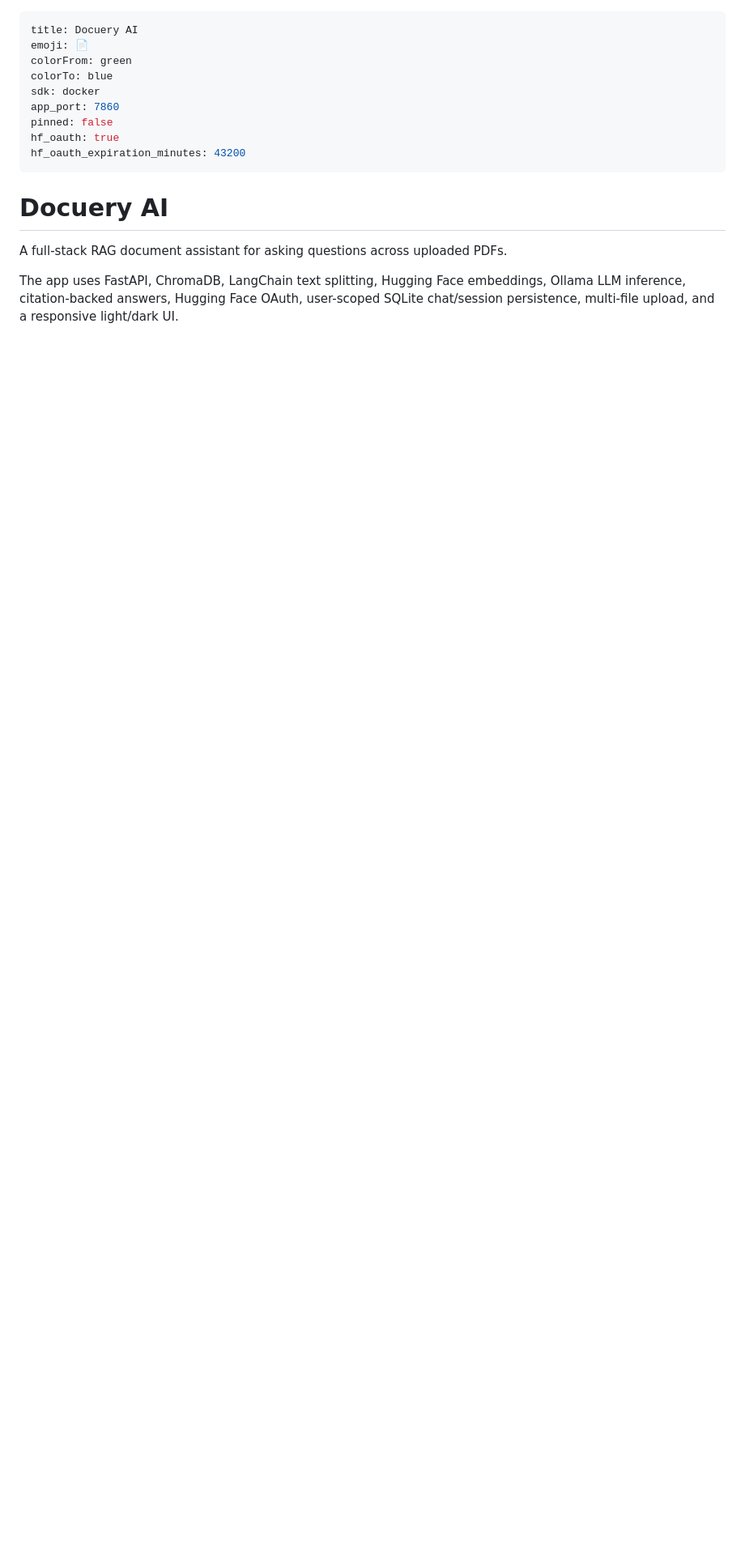
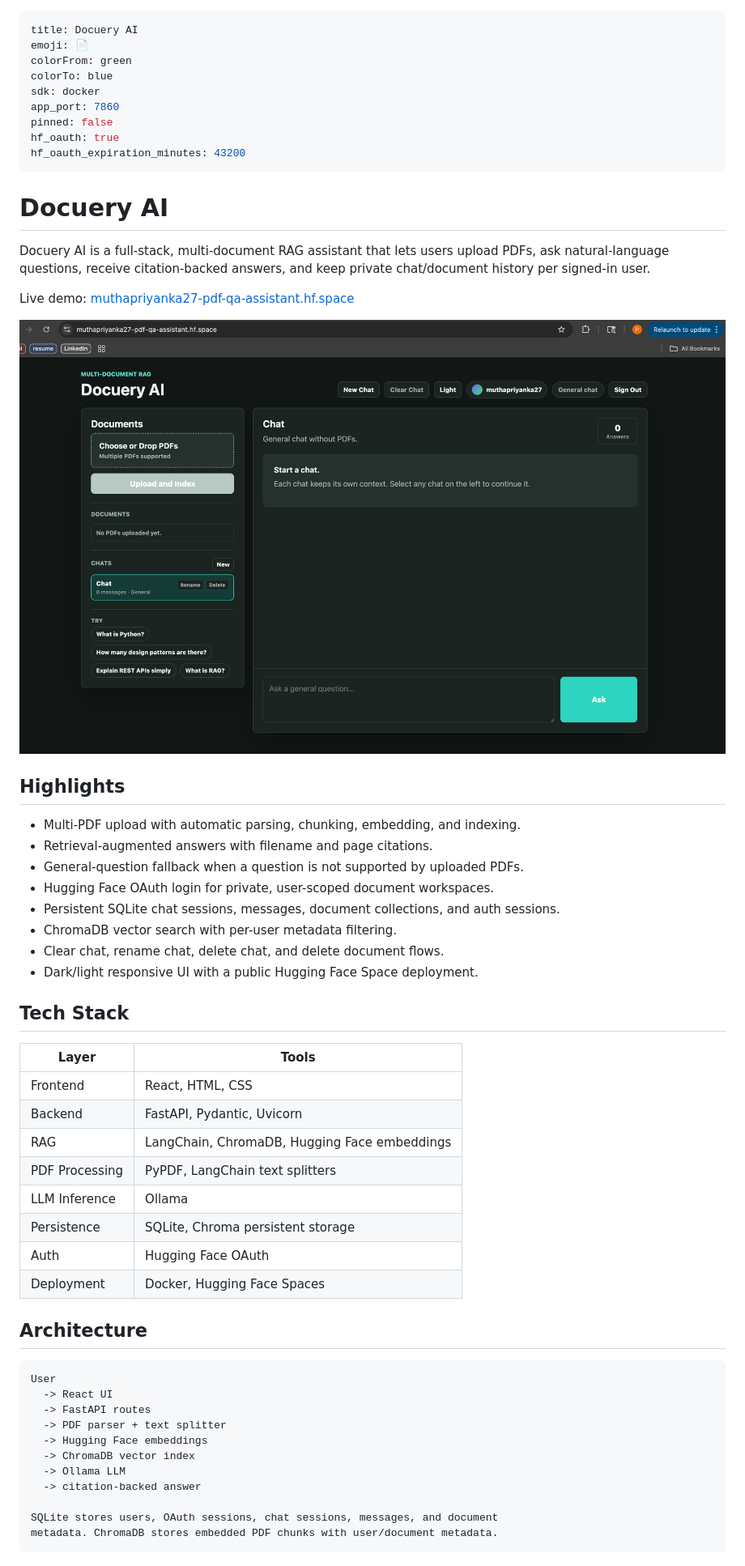
Before and after one commit to muthapriyanka/pdf-qa-app, a Markdown page: README.md, the part around one of its changes. Shown at 81% size. Rendered like a GitHub page; pictures changed too: docs/assets/docuery-ai-dashboard.png (added); blank space fills up the shorter version.

Commit message:
Improve project README

````diff
--- a/README.md
+++ b/README.md
@@ -12,9 +12,51 @@ hf_oauth_expiration_minutes: 43200
 
 # Docuery AI
 
-A full-stack RAG document assistant for asking questions across uploaded PDFs.
+Docuery AI is a full-stack, multi-document RAG assistant that lets users upload
+PDFs, ask natural-language questions, receive citation-backed answers, and keep
+private chat/document history per signed-in user.
 
-The app uses FastAPI, ChromaDB, LangChain text splitting, Hugging Face embeddings,
-Ollama LLM inference, citation-backed answers, Hugging Face OAuth,
-user-scoped SQLite chat/session persistence, multi-file upload, and a
-responsive light/dark UI.
+Live demo: [muthapriyanka27-pdf-qa-assistant.hf.space](https://muthapriyanka27-pdf-qa-assistant.hf.space)
+
+![Docuery AI dashboard](docs/assets/docuery-ai-dashboard.png)
+
+## Highlights
+
+- Multi-PDF upload with automatic parsing, chunking, embedding, and indexing.
+- Retrieval-augmented answers with filename and page citations.
+- General-question fallback when a question is not supported by uploaded PDFs.
+- Hugging Face OAuth login for private, user-scoped document workspaces.
+- Persistent SQLite chat sessions, messages, document collections, and auth sessions.
+- ChromaDB vector search with per-user metadata filtering.
+- Clear chat, rename chat, delete chat, and delete document flows.
+- Dark/light responsive UI with a public Hugging Face Space deployment.
+
+## Tech Stack
+
+| Layer | Tools |
+| --- | --- |
+| Frontend | React, HTML, CSS |
+| Backend | FastAPI, Pydantic, Uvicorn |
+| RAG | LangChain, ChromaDB, Hugging Face embeddings |
+| PDF Processing | PyPDF, LangChain text splitters |
+| LLM Inference | Ollama |
+| Persistence | SQLite, Chroma persistent storage |
+| Auth | Hugging Face OAuth |
+| Deployment | Docker, Hugging Face Spaces |
+
+## Architecture
+
+```text
+User
+  -> React UI
+  -> FastAPI routes
+  -> PDF parser + text splitter
+  -> Hugging Face embeddings
+  -> ChromaDB vector index
+  -> Ollama LLM
+  -> citation-backed answer
+
+SQLite stores users, OAuth sessions, chat sessions, messages, and document
+metadata. ChromaDB stores embedded PDF chunks with user/document metadata.
+```
+
````
Also changed, not shown: other parts of README.md (+127 -0 lines).
